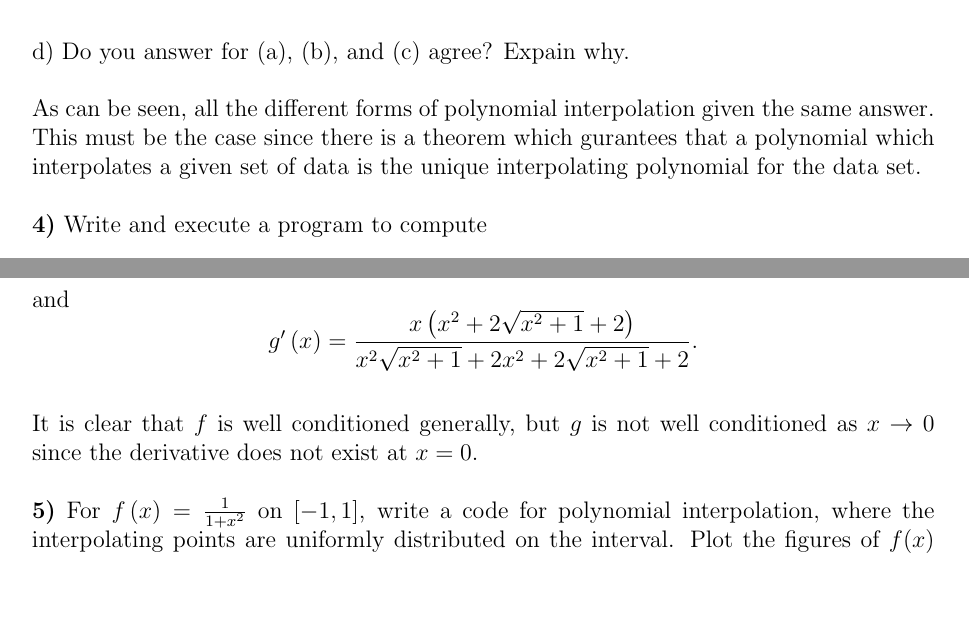
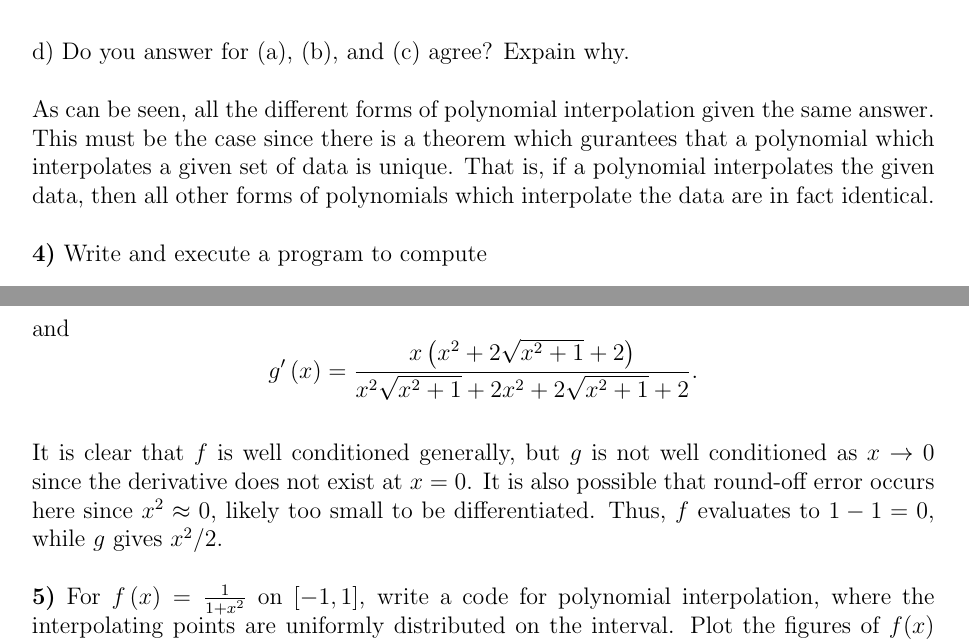
Before and after one commit to rwhitehill/NumMethods_Spring2022, a LaTeX problem sheet (HW3/HW3_04-07.tex): two parts of pages 4 and 5 of 7, joined at a grey line, cut so that both start at the same text, the shorter picture padded with empty space. The pictures show the PDF file HW3/HW3_04-07.pdf that the author committed with the source.

Commit message:
update HW 3

```diff
--- a/HW3/HW3_04-07.tex
+++ b/HW3/HW3_04-07.tex
@@ -99,7 +99,7 @@ Notice that the degree of the polynomial is of degree 2 as in part (a).
 c) Based on your observation, is the interpolating polynomial always of degree $N$ for $N+1$ data points?
 Explain why.
 
-Yes, the interpolating polynomial is always by construction of degree $n$ when we have $n+1$ data points.
+Yes, the interpolating polynomial is always (by construction) of degree $n$ when we have $n+1$ data points since we can solve for $n+1$ coefficients, meaning we can solve for $a_0,a_1,\ldots,a_n$.
 
 \prob{3}{For the data (-2,0), (0,4), and (1,9).}
 
@@ -194,7 +194,8 @@ The diagonal elements give the coefficients for Newton's interpolating polynomia
 d) Do you answer for (a), (b), and (c) agree? Expain why.
 
 As can be seen, all the different forms of polynomial interpolation given the same answer.
-This must be the case since there is a theorem which gurantees that a polynomial which interpolates a given set of data is the unique interpolating polynomial for the data set.
+This must be the case since there is a theorem which gurantees that a polynomial which interpolates a given set of data is unique.
+That is, if a polynomial interpolates the given data, then all other forms of polynomials which interpolate the data are in fact identical.
 
 \prob{4}{Write and execute a program to compute
     \begin{align*}
@@ -225,6 +226,8 @@ g'\left( x \right) = \frac{x \left(x^{2} + 2 \sqrt{x^{2} + 1} + 2\right)}{x^{2}
 .\]
 
 It is clear that $f$ is well conditioned generally, but $g$ is not well conditioned as $x \rightarrow 0$ since the derivative does not exist at $x=0$.
+It is also possible that round-off error occurs here since $x^2 \approx 0$, likely too small to be differentiated.
+Thus, $f$ evaluates to $1 - 1 = 0$, while $g$ gives $x^2/2$.
 
 \prob{5}{For $f\left( x \right) = \frac{1}{1+x^2}$ on $[-1,1]$, write a code for polynomial interpolation, where the interpolating points are uniformly distributed on the interval. Plot the figures of $f(x)$ and $p_{n}(x)$, with $n = 1,2,\ldots,10$.}
 
```
Also changed, not shown: HW3/HW3_04-07.pdf, HW3/HW3_04-07.tex (4 more changed lines).
